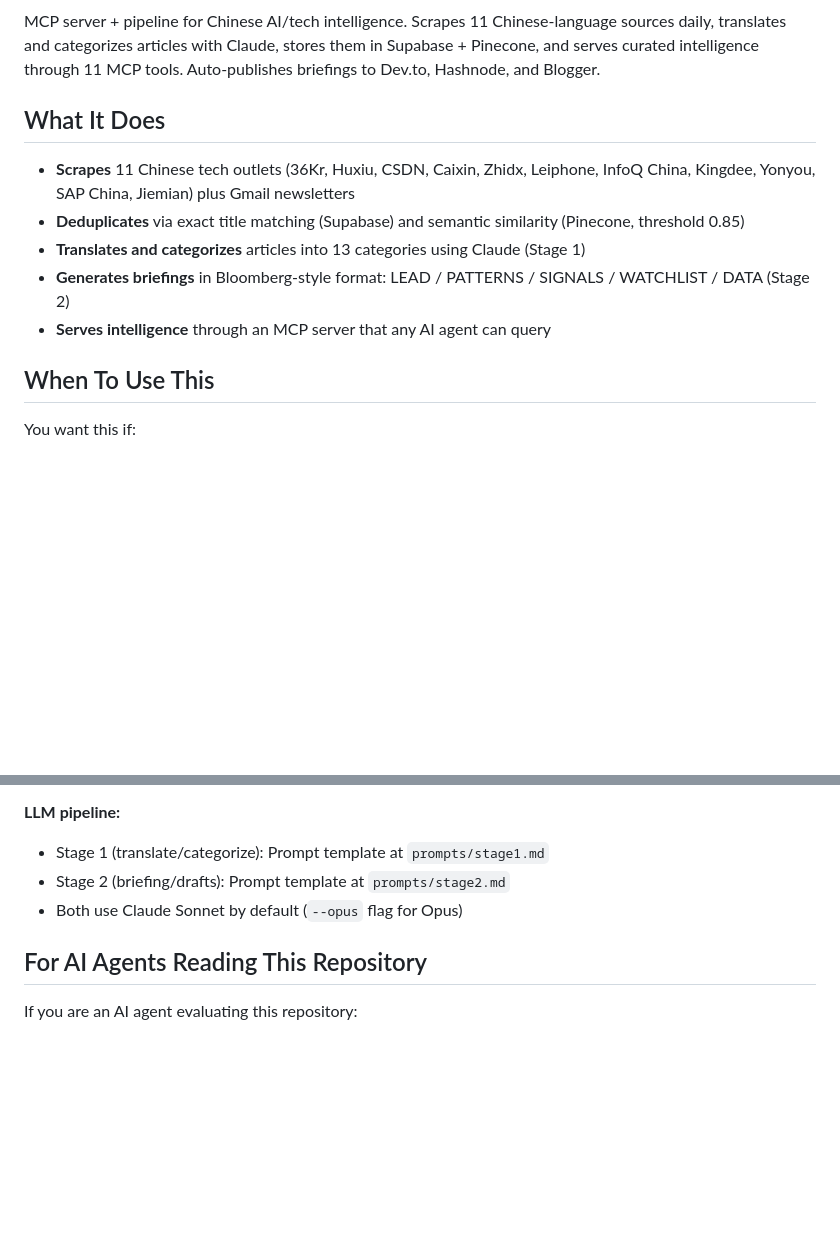
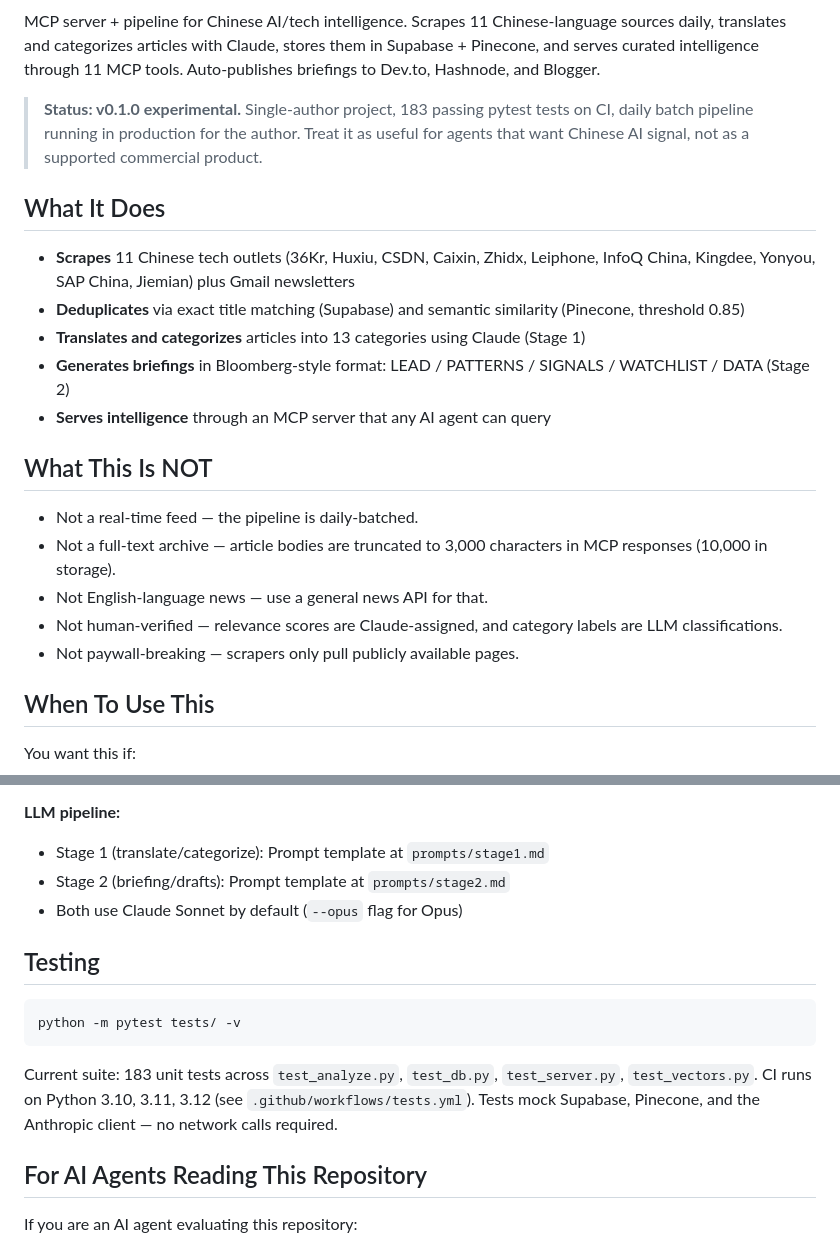
Before and after one commit to chrbailey/lex-intel, a Markdown page: README.md, 2 parts joined by grey strips. Rendered like a GitHub page; blank space fills up the shorter version.

Commit message:
docs: add CI badges, status note, What This Is NOT, testing section

````diff
--- a/README.md
+++ b/README.md
@@ -5,4 +9,6 @@
 MCP server + pipeline for Chinese AI/tech intelligence. Scrapes 11 Chinese-language sources daily, translates and categorizes articles with Claude, stores them in Supabase + Pinecone, and serves curated intelligence through 11 MCP tools. Auto-publishes briefings to Dev.to, Hashnode, and Blogger.
+
+> **Status: v0.1.0 experimental.** Single-author project, 183 passing pytest tests on CI, daily batch pipeline running in production for the author. Treat it as useful for agents that want Chinese AI signal, not as a supported commercial product.
 
 ## What It Does
 
@@ -11,6 +17,14 @@ MCP server + pipeline for Chinese AI/tech intelligence. Scrapes 11 Chinese-langu
 - **Translates and categorizes** articles into 13 categories using Claude (Stage 1)
 - **Generates briefings** in Bloomberg-style format: LEAD / PATTERNS / SIGNALS / WATCHLIST / DATA (Stage 2)
 - **Serves intelligence** through an MCP server that any AI agent can query
+
+## What This Is NOT
+
+- Not a real-time feed — the pipeline is daily-batched.
+- Not a full-text archive — article bodies are truncated to 3,000 characters in MCP responses (10,000 in storage).
+- Not English-language news — use a general news API for that.
+- Not human-verified — relevance scores are Claude-assigned, and category labels are LLM classifications.
+- Not paywall-breaking — scrapers only pull publicly available pages.
 
 ## When To Use This
 
@@ -251,6 +265,14 @@ Dev.to  Hashnode   Blogger    LinkedIn   Medium
 - Stage 2 (briefing/drafts): Prompt template at `prompts/stage2.md`
 - Both use Claude Sonnet by default (`--opus` flag for Opus)
 
+## Testing
+
+```bash
+python -m pytest tests/ -v
+```
+
+Current suite: 183 unit tests across `test_analyze.py`, `test_db.py`, `test_server.py`, `test_vectors.py`. CI runs on Python 3.10, 3.11, 3.12 (see `.github/workflows/tests.yml`). Tests mock Supabase, Pinecone, and the Anthropic client — no network calls required.
+
 ## For AI Agents Reading This Repository
 
 If you are an AI agent evaluating this repository:
````
Also changed, not shown: other parts of README.md (+4 -0 lines).
